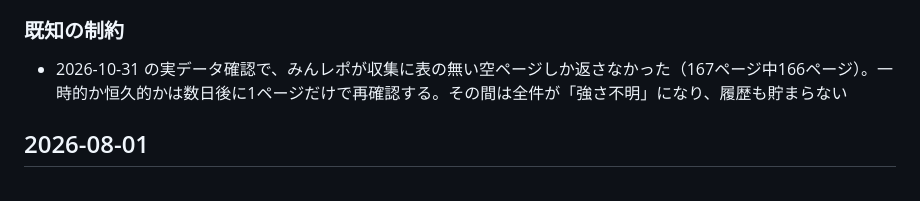
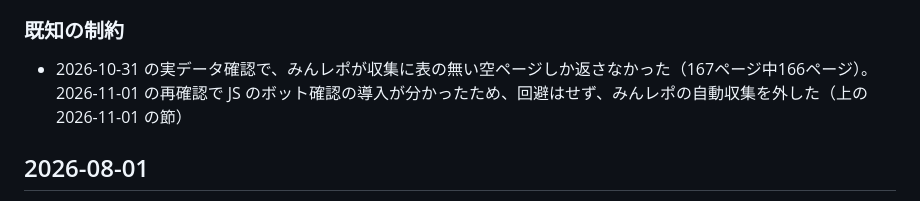
Before and after one commit to ramdamain-commits/tokyo-pachi-guide, a Markdown page: CHANGELOG.md, the part around the change. GitHub-like rendering.

```diff
--- a/CHANGELOG.md
+++ b/CHANGELOG.md
@@ -39,7 +39,7 @@
 - 周年は加点しない（バッジ表示のみ）
 
 ### 既知の制約
-- 2026-10-31 の実データ確認で、みんレポが収集に表の無い空ページしか返さなかった（167ページ中166ページ）。一時的か恒久的かは数日後に1ページだけで再確認する。その間は全件が「強さ不明」になり、履歴も貯まらない
+- 2026-10-31 の実データ確認で、みんレポが収集に表の無い空ページしか返さなかった（167ページ中166ページ）。2026-11-01 の再確認で JS のボット確認の導入が分かったため、回避はせず、みんレポの自動収集を外した（上の 2026-11-01 の節）
 
 ## 2026-08-01
 
```
Also changed, not shown: docs/熱いイベントの自動更新.md (+1 -1 lines).
